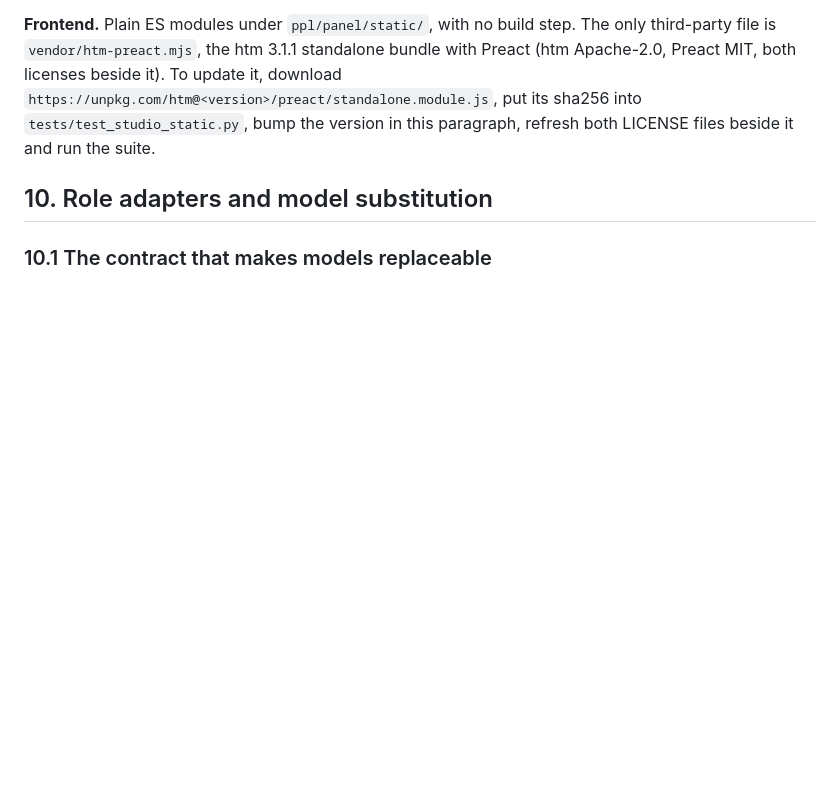
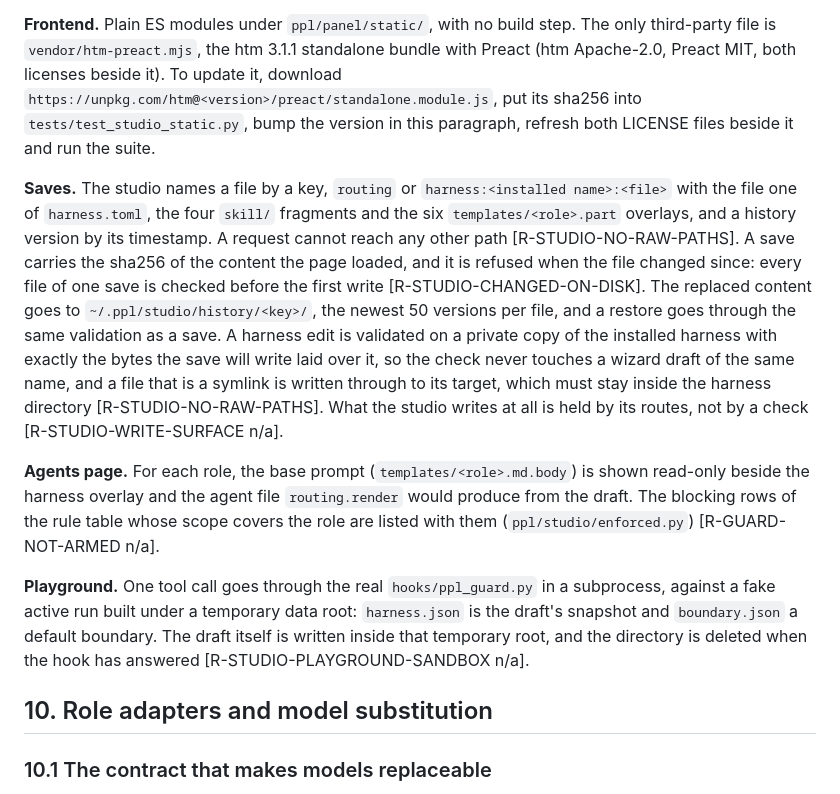
Before and after one commit to Nomad06/antline, a Markdown page: docs/DESIGN.md, the part around the change. Rendered like a GitHub page; blank space fills up the shorter version.

```diff
--- a/docs/DESIGN.md
+++ b/docs/DESIGN.md
@@ -1768,6 +1768,31 @@ third-party file is `vendor/htm-preact.mjs`, the htm 3.1.1 standalone bundle wit
 `tests/test_studio_static.py`, bump the version in this paragraph, refresh both LICENSE files
 beside it and run the suite.
 
+**Saves.** The studio names a file by a key, `routing` or `harness:<installed
+name>:<file>` with the file one of `harness.toml`, the four `skill/` fragments and the six
+`templates/<role>.part` overlays, and a history version by its timestamp. A request cannot
+reach any other path [R-STUDIO-NO-RAW-PATHS]. A save carries the sha256 of the content the
+page loaded, and it is refused when the file changed since: every file of one save is
+checked before the first write [R-STUDIO-CHANGED-ON-DISK]. The replaced content goes to
+`~/.ppl/studio/history/<key>/`, the newest 50 versions per file, and a restore goes through
+the same validation as a save. A harness edit is validated on a private copy of the
+installed harness with exactly the bytes the save will write laid over it, so the check
+never touches a wizard draft of the same name, and a file that is a symlink is written
+through to its target, which must stay inside the harness directory
+[R-STUDIO-NO-RAW-PATHS]. What the studio writes at all is held by its routes, not by a check
+[R-STUDIO-WRITE-SURFACE n/a].
+
+**Agents page.** For each role, the base prompt (`templates/<role>.md.body`) is shown
+read-only beside the harness overlay and the agent file `routing.render` would produce from
+the draft. The blocking rows of the rule table whose scope covers the role are listed with
+them (`ppl/studio/enforced.py`) [R-GUARD-NOT-ARMED n/a].
+
+**Playground.** One tool call goes through the real `hooks/ppl_guard.py` in a subprocess,
+against a fake active run built under a temporary data root: `harness.json` is the draft's
+snapshot and `boundary.json` a default boundary. The draft itself is written inside that
+temporary root, and the directory is deleted when the hook has answered
+[R-STUDIO-PLAYGROUND-SANDBOX n/a].
+
 ## 10. Role adapters and model substitution
 
 ### 10.1 The contract that makes models replaceable
```
Also changed, not shown: README.md (+10 -0 lines).
